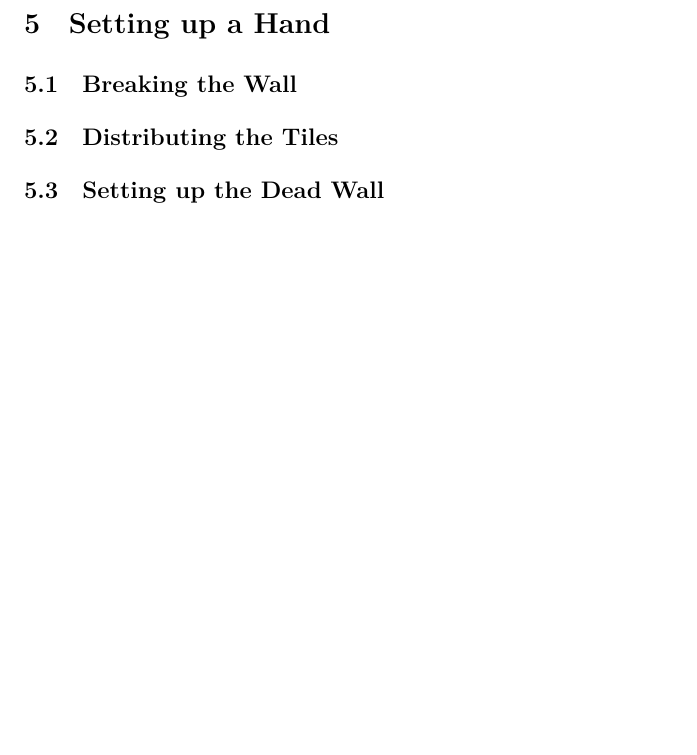
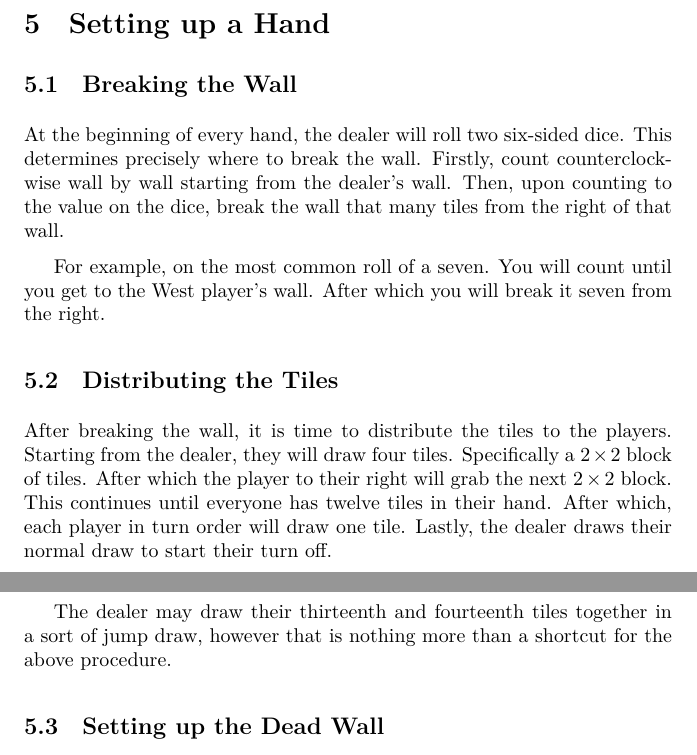
Before and after one commit to PixlRush/Home-Rulebook, a LaTeX document (Core/main.tex, which reads Core/Gameplay/hand.tex): part of page 5 of 21 before the commit and two parts of pages 5 and 6 of 22 after it, the two joined at a grey line, cut so that both start at the same text, the shorter picture padded with empty space. Compiled offline with XeLaTeX; a missing font is replaced by an installed copy or a similar font.

Commit message:
Completed Hand-Setup

```diff
--- a/Core/Gameplay/hand.tex
+++ b/Core/Gameplay/hand.tex
@@ -1,8 +1,17 @@
-% IN-PROGRESS: Write Section
+% REVIEW: Write Section
+% TODO: Make Diagrams
 \section{Setting up a Hand}\label{core:sec:hand}
 
 \subsection{Breaking the Wall}
 
+At the beginning of every hand, the dealer will roll two six-sided dice. This determines precisely where to break the wall. Firstly, count counterclockwise wall by wall starting from the dealer's wall. Then, upon counting to the value on the dice, break the wall that many tiles from the right of that wall.
+
+For example, on the most common roll of a seven. You will count until you get to the West player's wall. After which you will break it seven from the right.
+
 \subsection{Distributing the Tiles}
 
+After breaking the wall, it is time to distribute the tiles to the players. Starting from the dealer, they will draw four tiles. Specifically a \(2 \times 2\) block of tiles. After which the player to their right will grab the next \(2 \times 2\) block. This continues until everyone has twelve tiles in their hand. After which, each player in turn order will draw one tile. Lastly, the dealer draws their normal draw to start their turn off.
+
+The dealer may draw their thirteenth and fourteenth tiles together in a sort of jump draw, however that is nothing more than a shortcut for the above procedure.
+
 \subsection{Setting up the Dead Wall}
```
Also changed, not shown: todo.txt (+2 -1 lines), Compiled/Core.pdf, Compiled/Full.pdf, Core/Gameplay/hand.tex (2 more changed lines).
